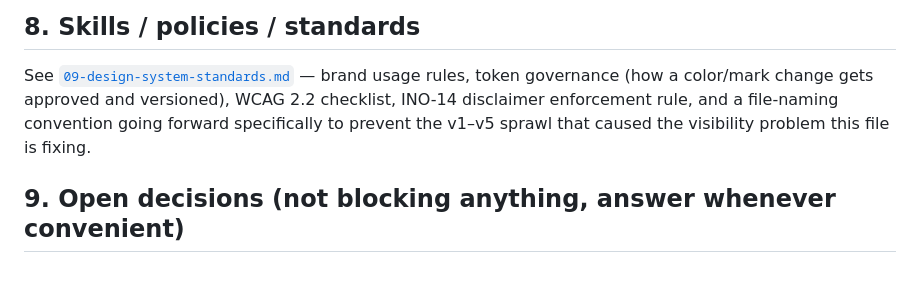
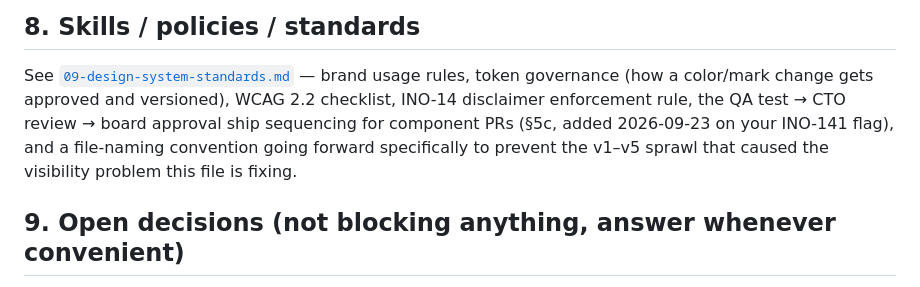
Before and after one commit to pareshpatil8/INOVIXUX-Brand, a Markdown page: docs/brand/00-INDEX.md, the part around the change. GitHub-like rendering.

```diff
--- a/docs/brand/00-INDEX.md
+++ b/docs/brand/00-INDEX.md
@@ -147,8 +147,10 @@ for your review, not something being built yet.
 
 See [`09-design-system-standards.md`](09-design-system-standards.md) — brand usage rules, token
 governance (how a color/mark change gets approved and versioned), WCAG 2.2 checklist, INO-14
-disclaimer enforcement rule, and a file-naming convention going forward specifically to prevent
-the v1–v5 sprawl that caused the visibility problem this file is fixing.
+disclaimer enforcement rule, the QA test → CTO review → board approval ship sequencing for
+component PRs (§5c, added 2026-09-23 on your INO-141 flag), and a file-naming convention going
+forward specifically to prevent the v1–v5 sprawl that caused the visibility problem this file is
+fixing.
 
 ## 9. Open decisions (not blocking anything, answer whenever convenient)
 
```
Also changed, not shown: docs/brand/09-design-system-standards.md (+55 -0 lines), docs/brand/17-phase-2-implementation-program.md (+3 -2 lines).
